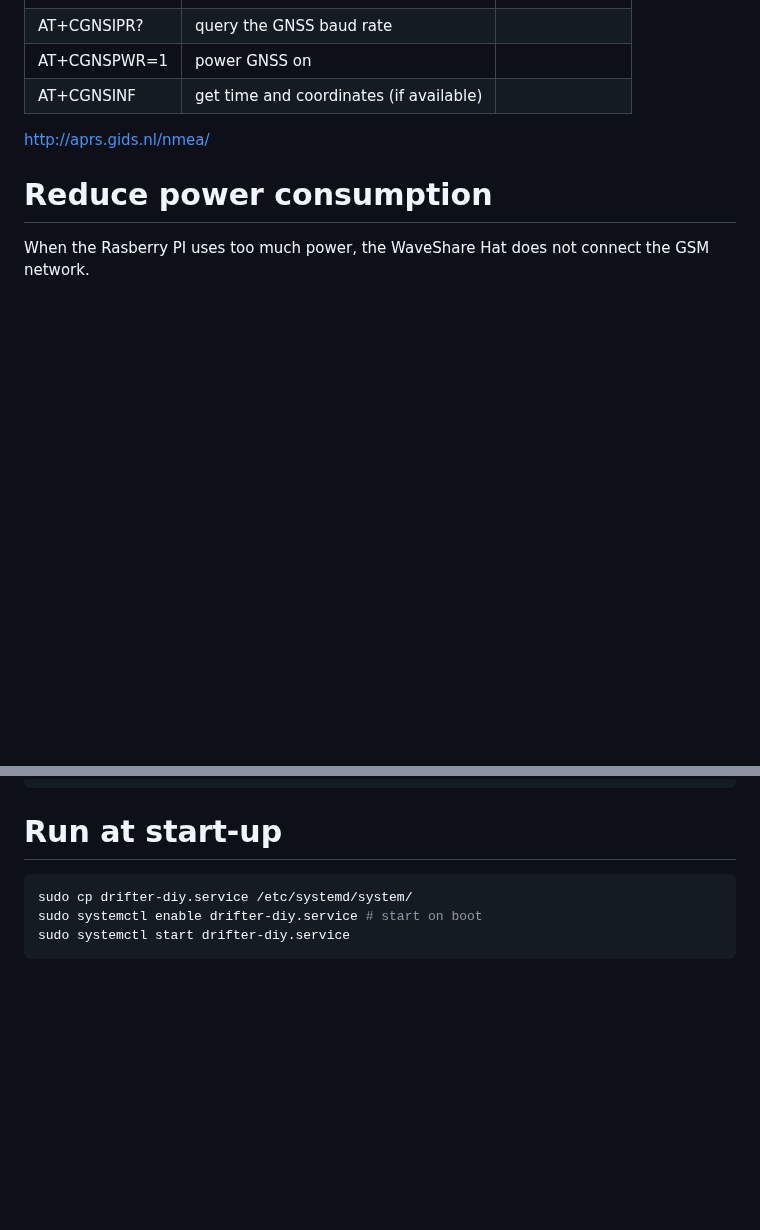
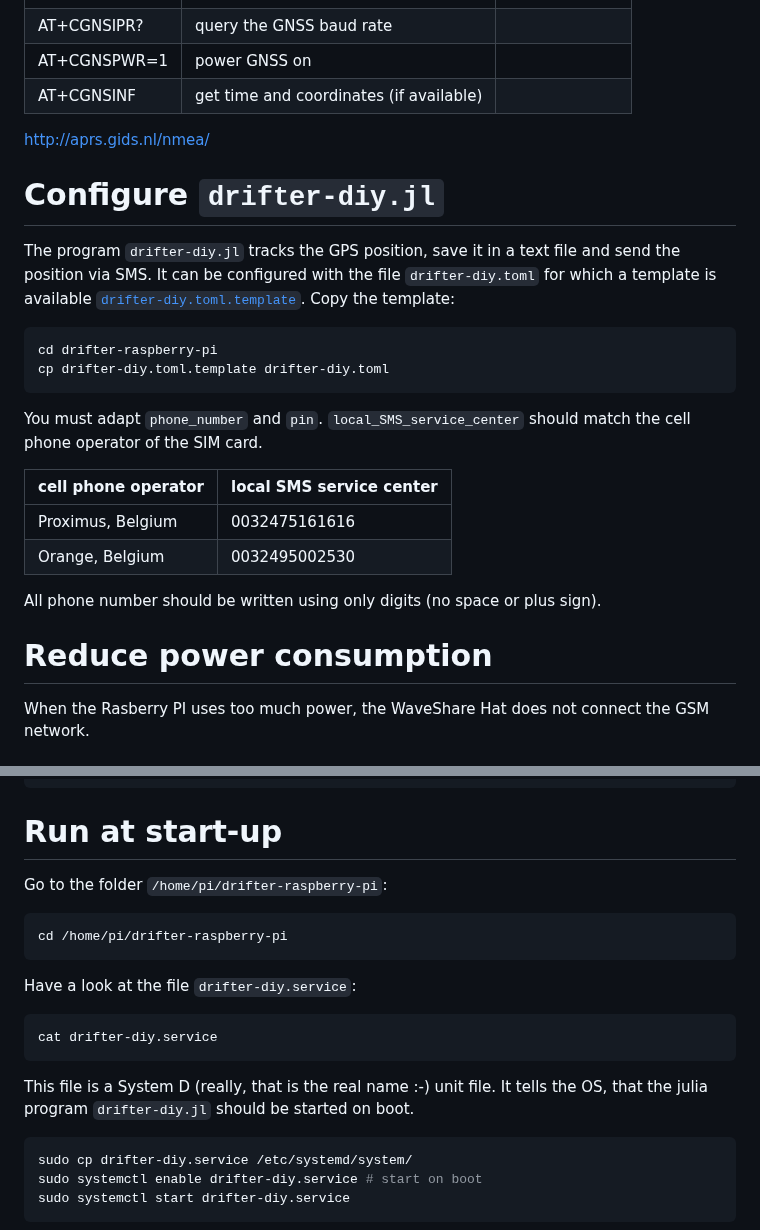
Before and after one commit to gher-uliege/drifter-raspberry-pi, a Markdown page: README.md, 2 parts joined by grey strips. Drawn GitHub-style; blank space fills up the shorter version.

````diff
--- a/README.md
+++ b/README.md
@@ -283,6 +283,26 @@ Examples of GNSS include Europe’s Galileo, the USA’s NAVSTAR Global Position
 
 http://aprs.gids.nl/nmea/
 
+# Configure `drifter-diy.jl`
+
+The program `drifter-diy.jl` tracks the GPS position, save it in a text file and send the position via SMS.
+It can be configured with the file `drifter-diy.toml` for which a template is available  [`drifter-diy.toml.template`](drifter-diy.toml.template).
+Copy the template:
+
+```bash
+cd drifter-raspberry-pi
+cp drifter-diy.toml.template drifter-diy.toml
+```
+
+You must adapt `phone_number` and `pin`. `local_SMS_service_center` should match the cell phone operator of the SIM card.
+
+| cell phone operator      | local SMS service center  |
+|--------------|---|
+| Proximus, Belgium  | 0032475161616 |
+| Orange, Belgium  | 0032495002530 |
+
+All phone number should be written using only digits (no space or plus sign).
+
 # Reduce power consumption
 
 
@@ -394,6 +414,20 @@ diff --color -u /boot/cmdline.txt.bak /boot/cmdline.txt
 
 # Run at start-up
 
+
+Go to the folder `/home/pi/drifter-raspberry-pi`:
+
+```bash
+cd /home/pi/drifter-raspberry-pi
+```
+Have a look at the file `drifter-diy.service`:
+
+```bash
+cat drifter-diy.service
+```
+
+This file is a System D (really, that is the real name :-) unit file. It tells the OS, that the julia program `drifter-diy.jl` should be started on boot.
+
 ```bash
 sudo cp drifter-diy.service /etc/systemd/system/
 sudo systemctl enable drifter-diy.service # start on boot
````
